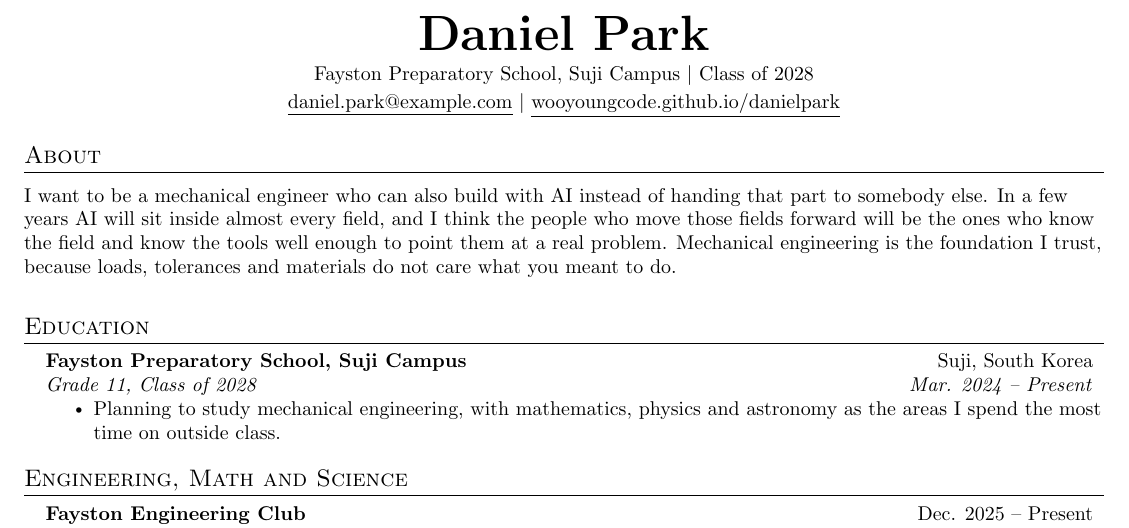
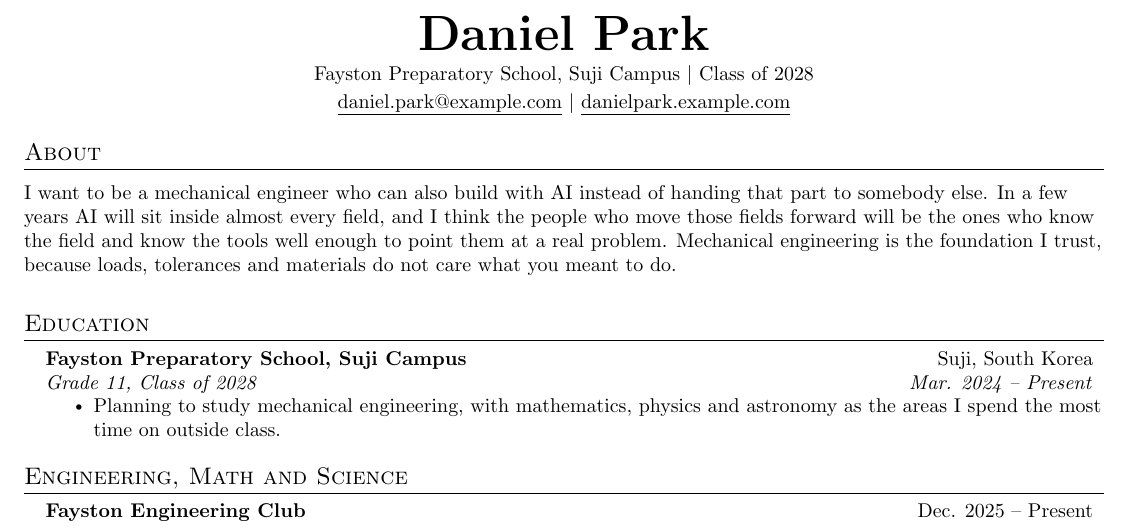
Before and after one commit to wooyoungcode/danielpark, a LaTeX CV (resume/daniel-park-resume.tex): part of page 1 of 2, cut so that both start at the same text. Compiled offline with pdfLaTeX.

Commit message:
Placeholder the site URL in the resume header
Was the live GitHub Pages URL; now danielpark.example.com, matching the
placeholder email already in the header.

Co-Authored-By: Claude Opus 5 <noreply@anthropic.com>

```diff
--- a/resume/daniel-park-resume.tex
+++ b/resume/daniel-park-resume.tex
@@ -102,7 +102,7 @@
     \textbf{\Huge \scshape Daniel Park} \\ \vspace{3pt}
     \small Fayston Preparatory School, Suji Campus $|$ Class of 2028 \\ \vspace{2pt}
     \href{mailto:daniel.park@example.com}{\underline{daniel.park@example.com}} $|$
-    \href{https://wooyoungcode.github.io/danielpark/}{\underline{wooyoungcode.github.io/danielpark}}
+    \href{https://danielpark.example.com}{\underline{danielpark.example.com}}
 \end{center}
 
 %-----------ABOUT-----------
```
Also changed, not shown: Daniel-Park-Resume.pdf, resume/daniel-park-resume.pdf.
